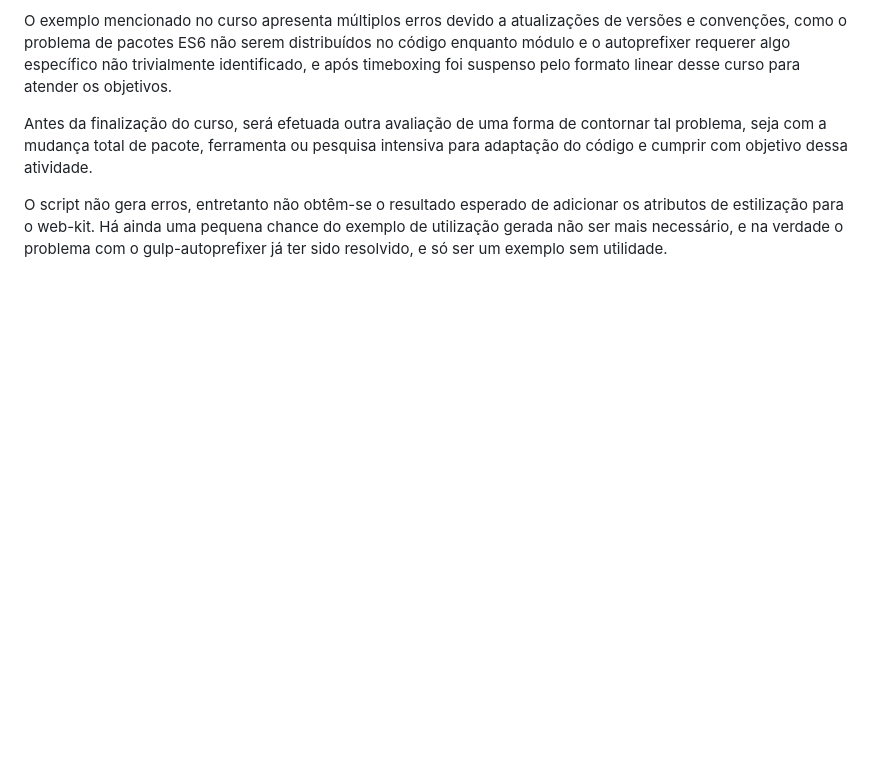
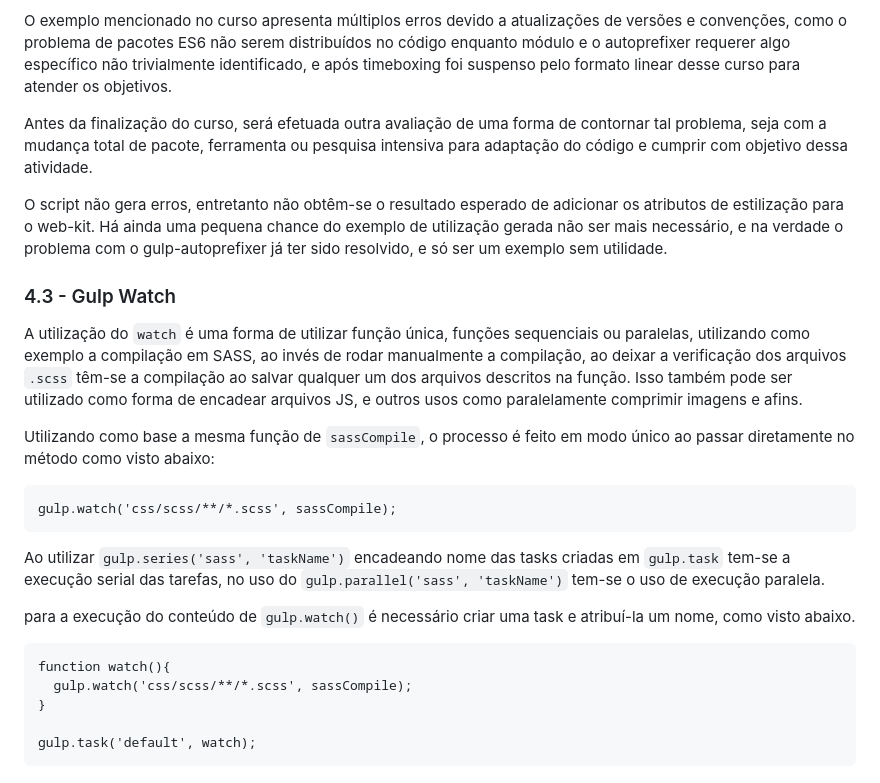
Before and after one commit to menestrel-mkmb/origamid_auto-fe-npm, a Markdown page: README.md, the part around the change. GitHub-like rendering; blank space fills up the shorter version.

Commit message:
docs gulp watch single, series n parallel fns;

````diff
--- a/README.md
+++ b/README.md
@@ -182,3 +182,25 @@ O exemplo mencionado no curso apresenta múltiplos erros devido a atualizações
 Antes da finalização do curso, será efetuada outra avaliação de uma forma de contornar tal problema, seja com a mudança total de pacote, ferramenta ou pesquisa intensiva para adaptação do código e cumprir com objetivo dessa atividade.
 
 O script não gera erros, entretanto não obtêm-se o resultado esperado de adicionar os atributos de estilização para o web-kit. Há ainda uma pequena chance do exemplo de utilização gerada não ser mais necessário, e na verdade o problema com o gulp-autoprefixer já ter sido resolvido, e só ser um exemplo sem utilidade.
+
+### 4.3 - Gulp Watch
+
+A utilização do ```watch``` é uma forma de utilizar função única, funções sequenciais ou paralelas, utilizando como exemplo a compilação em SASS, ao invés de rodar manualmente a compilação, ao deixar a verificação dos arquivos ```.scss``` têm-se a compilação ao salvar qualquer um dos arquivos descritos na função. Isso também pode ser utilizado como forma de encadear arquivos JS, e outros usos como paralelamente comprimir imagens e afins.
+
+Utilizando como base a mesma função de ```sassCompile```, o processo é feito em modo único ao passar diretamente no método como visto abaixo:
+
+```
+gulp.watch('css/scss/**/*.scss', sassCompile);
+```
+
+Ao utilizar ```gulp.series('sass', 'taskName')``` encadeando nome das tasks criadas em ```gulp.task``` tem-se a execução serial das tarefas, no uso do ```gulp.parallel('sass', 'taskName')``` tem-se o uso de execução paralela.
+
+para a execução do conteúdo de ```gulp.watch()``` é necessário criar uma task e atribuí-la um nome, como visto abaixo.
+
+```
+function watch(){
+  gulp.watch('css/scss/**/*.scss', sassCompile);
+}
+
+gulp.task('default', watch);
+```
````
